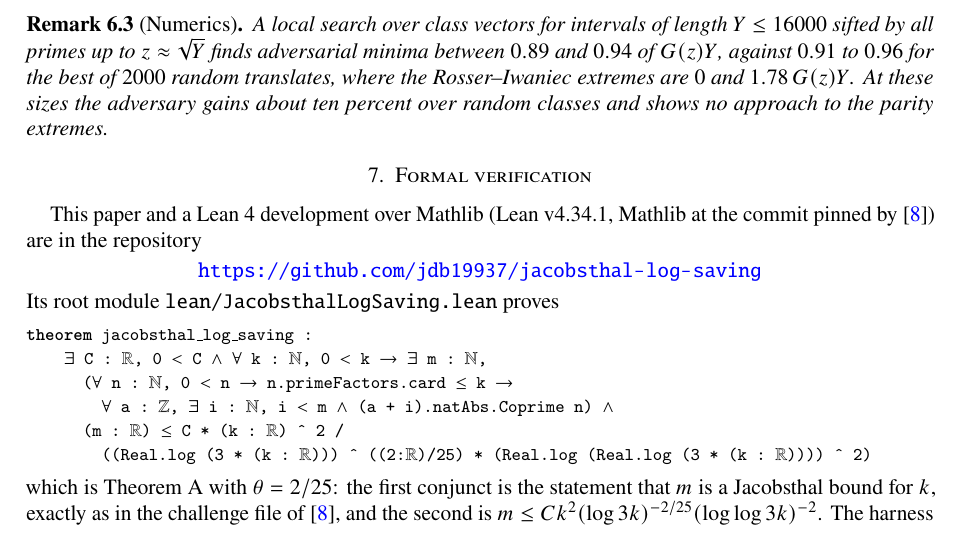
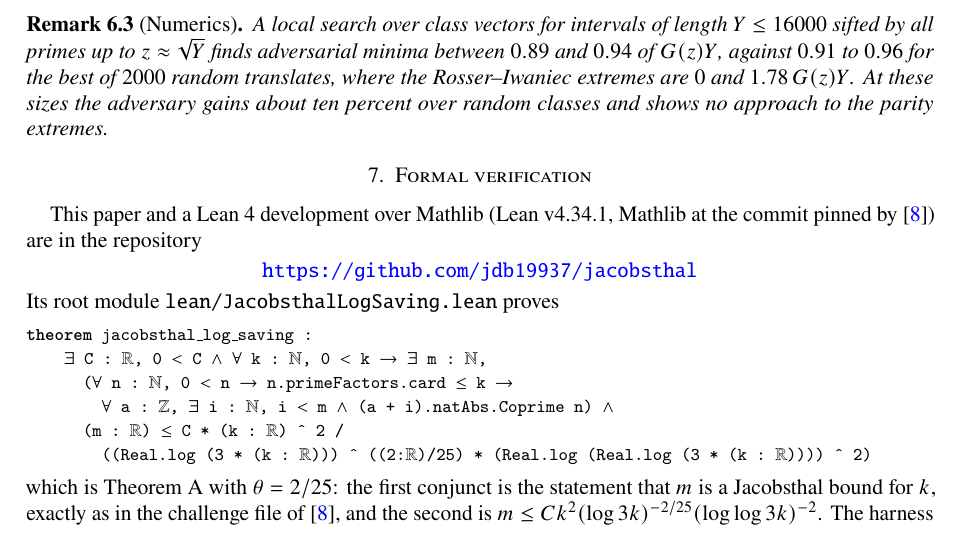
Before and after one commit to jdb19937/jacobsthal, a LaTeX paper (jacobsthal.tex): part of page 6 of 7, cut so that both start at the same text. Compiled offline with pdfLaTeX.

Commit message:
fix github link

```diff
--- a/jacobsthal.tex
+++ b/jacobsthal.tex
@@ -11,7 +11,7 @@
   literate={α}{{$\alpha$}}1 {ℚ}{{$\mathbb{Q}$}}1 {ℝ}{{$\mathbb{R}$}}1 {ℤ}{{$\mathbb{Z}$}}1 {ℕ}{{$\mathbb{N}$}}1 {→}{{$\rightarrow$}}1 {≠}{{$\ne$}}1 {∀}{{$\forall$}}1 {∃}{{$\exists$}}1 {∧}{{$\wedge$}}1 {≤}{{$\le$}}1 {¬}{{$\lnot$}}1 {^}{{\textasciicircum}}1}
 \usepackage[colorlinks=true, linkcolor=blue, citecolor=blue, urlcolor=blue]{hyperref}
 \newcommand{\doi}[1]{\href{https://doi.org/#1}{doi:#1}}
-\newcommand{\repourl}{https://github.com/jdb19937/jacobsthal-log-saving}
+\newcommand{\repourl}{https://github.com/jdb19937/jacobsthal}
 
 \newtheorem{lemma}{Lemma}[section]
 \newtheorem{proposition}[lemma]{Proposition}
```
Also changed, not shown: jacobsthal.pdf.
